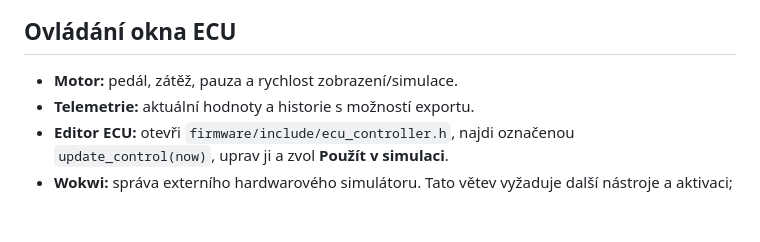
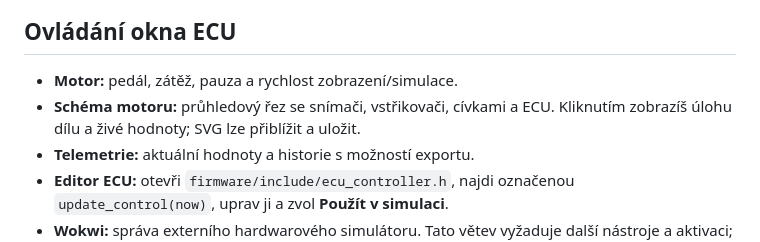
Before and after one commit to AntoninMicka/ZakladyProgramovani, a Markdown page: launcher/materialy/ecu.md, the part around the change. GitHub-like rendering; blank space fills up the shorter version.

```diff
--- a/launcher/materialy/ecu.md
+++ b/launcher/materialy/ecu.md
@@ -35,6 +35,8 @@ regulátor požadovaných otáček zatím není hotový — je studentským úko
 ## Ovládání okna ECU
 
 - **Motor:** pedál, zátěž, pauza a rychlost zobrazení/simulace.
+- **Schéma motoru:** průhledový řez se snímači, vstřikovači, cívkami a ECU.
+  Kliknutím zobrazíš úlohu dílu a živé hodnoty; SVG lze přiblížit a uložit.
 - **Telemetrie:** aktuální hodnoty a historie s možností exportu.
 - **Editor ECU:** otevři `firmware/include/ecu_controller.h`, najdi označenou
   `update_control(now)`, uprav ji a zvol **Použít v simulaci**.
```
Also changed, not shown: simulator/README.md (+30 -0 lines), simulator/docs/acceptance.md (+3 -2 lines), simulator/docs/engine-diagram-preview.png (added), 4 other files.
